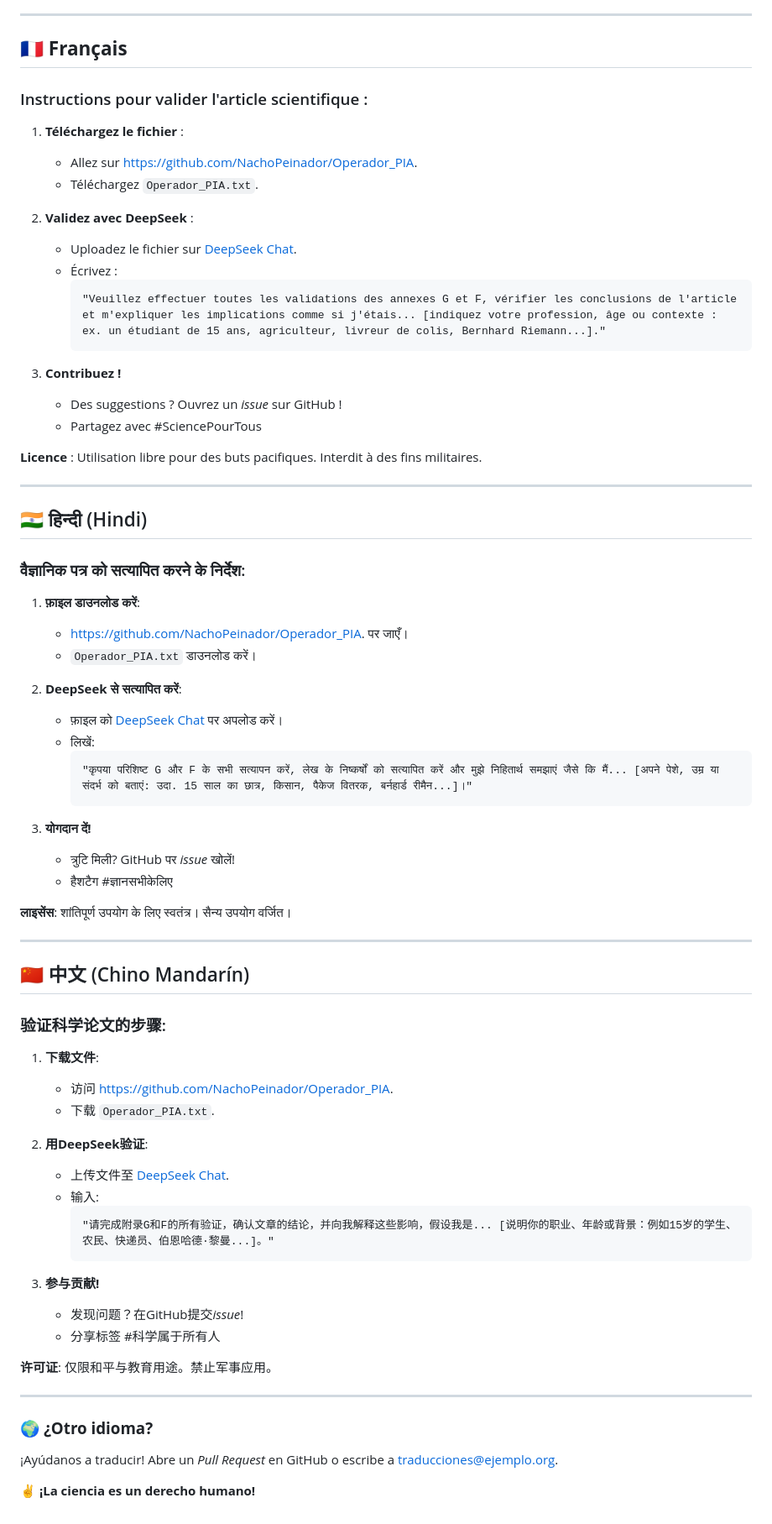
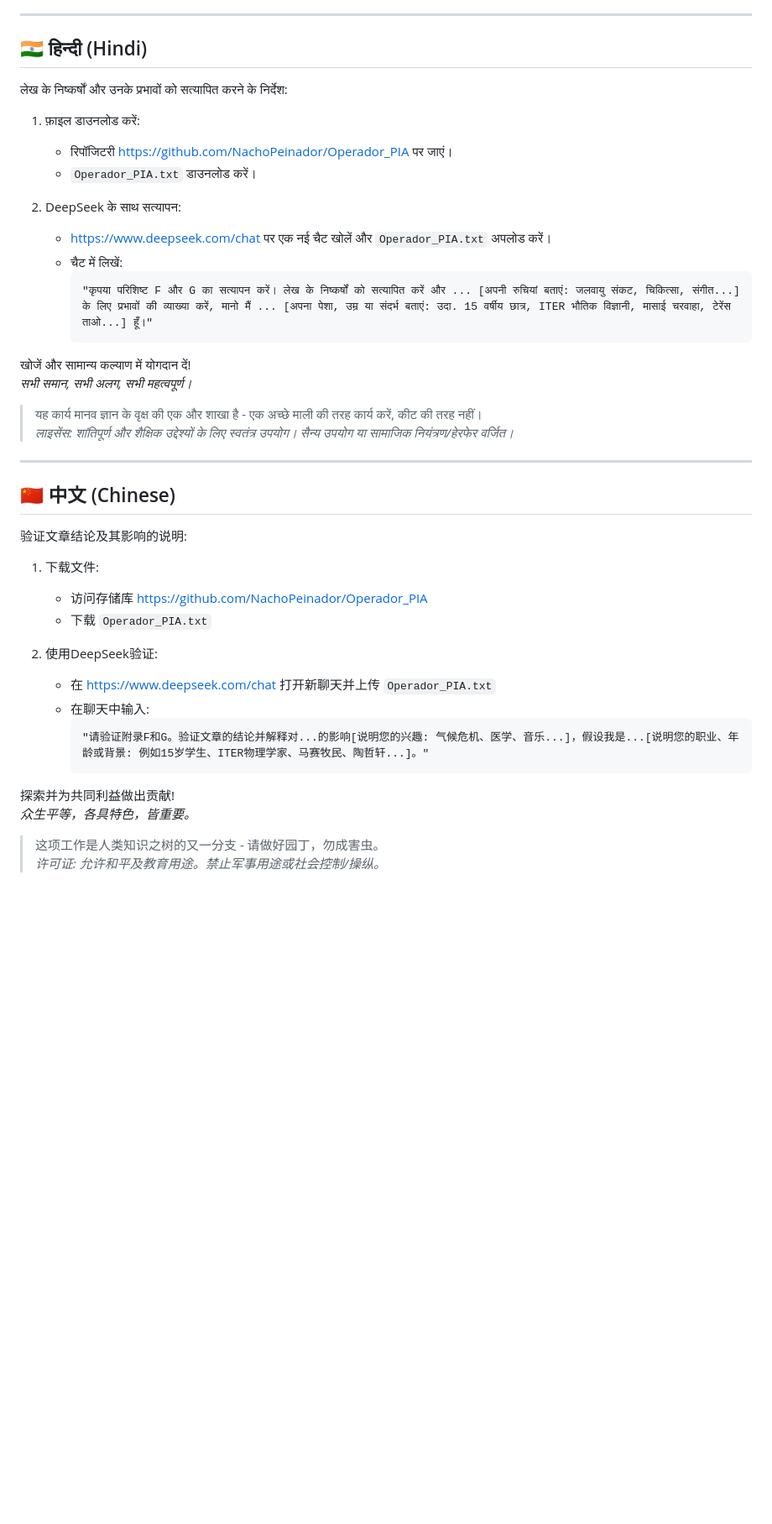
Before and after one commit to NachoPeinador/Operador_PIA, a Markdown page: README.md, the part around the change printed below. Shown: that part at 84% size. GitHub-like rendering; blank space fills up the shorter version.

````diff
--- a/README.md
+++ b/README.md
@@ -44,70 +63,42 @@
 
 ---
 
-## 🇫🇷 **Français**
-### Instructions pour valider l'article scientifique :
-1. **Téléchargez le fichier** :
-   - Allez sur https://github.com/NachoPeinador/Operador_PIA.
-   - Téléchargez `Operador_PIA.txt`.
+## 🇮🇳 हिन्दी (Hindi)
+लेख के निष्कर्षों और उनके प्रभावों को सत्यापित करने के निर्देश:
+1. फ़ाइल डाउनलोड करें:
+   - रिपॉजिटरी https://github.com/NachoPeinador/Operador_PIA पर जाएं।
+   - `Operador_PIA.txt` डाउनलोड करें।
 
-2. **Validez avec DeepSeek** :
-   - Uploadez le fichier sur [DeepSeek Chat](https://chat.deepseek.com).
-   - Écrivez :
+2. DeepSeek के साथ सत्यापन:
+   - https://www.deepseek.com/chat पर एक नई चैट खोलें और `Operador_PIA.txt` अपलोड करें।
+   - चैट में लिखें:
      ```
-     "Veuillez effectuer toutes les validations des annexes G et F, vérifier les conclusions de l'article et m'expliquer les implications comme si j'étais... [indiquez votre profession, âge ou contexte : ex. un étudiant de 15 ans, agriculteur, livreur de colis, Bernhard Riemann...]."
+     "कृपया परिशिष्ट F और G का सत्यापन करें। लेख के निष्कर्षों को सत्यापित करें और ... [अपनी रुचियां बताएं: जलवायु संकट, चिकित्सा, संगीत...] के लिए प्रभावों की व्याख्या करें, मानो मैं ... [अपना पेशा, उम्र या संदर्भ बताएं: उदा. 15 वर्षीय छात्र, ITER भौतिक विज्ञानी, मासाई चरवाहा, टेरेंस ताओ...] हूँ।"
      ```
 
-3. **Contribuez !**
-   - Des suggestions ? Ouvrez un *issue* sur GitHub !
-   - Partagez avec #SciencePourTous
+खोजें और सामान्य कल्याण में योगदान दें!
+*सभी समान, सभी अलग, सभी महत्वपूर्ण।*
 
-**Licence** : Utilisation libre pour des buts pacifiques. Interdit à des fins militaires.
+> यह कार्य मानव ज्ञान के वृक्ष की एक और शाखा है - एक अच्छे माली की तरह कार्य करें, कीट की तरह नहीं।
+> *लाइसेंस: शांतिपूर्ण और शैक्षिक उद्देश्यों के लिए स्वतंत्र उपयोग। सैन्य उपयोग या सामाजिक नियंत्रण/हेरफेर वर्जित।*
 
 ---
 
-## 🇮🇳 **हिन्दी** (Hindi)
-### वैज्ञानिक पत्र को सत्यापित करने के निर्देश:
-1. **फ़ाइल डाउनलोड करें**:
-   - https://github.com/NachoPeinador/Operador_PIA. पर जाएँ।
-   - `Operador_PIA.txt` डाउनलोड करें।
+## 🇨🇳 中文 (Chinese)
+验证文章结论及其影响的说明:
+1. 下载文件:
+   - 访问存储库 https://github.com/NachoPeinador/Operador_PIA
+   - 下载 `Operador_PIA.txt`
 
-2. **DeepSeek से सत्यापित करें**:
-   - फ़ाइल को [DeepSeek Chat](https://chat.deepseek.com) पर अपलोड करें।
-   - लिखें:
+2. 使用DeepSeek验证:
+   - 在 https://www.deepseek.com/chat 打开新聊天并上传 `Operador_PIA.txt`
+   - 在聊天中输入:
      ```
-     "कृपया परिशिष्ट G और F के सभी सत्यापन करें, लेख के निष्कर्षों को सत्यापित करें और मुझे निहितार्थ समझाएं जैसे कि मैं... [अपने पेशे, उम्र या संदर्भ को बताएं: उदा. 15 साल का छात्र, किसान, पैकेज वितरक, बर्नहार्ड रीमैन...]।"
+     "请验证附录F和G。验证文章的结论并解释对...的影响[说明您的兴趣: 气候危机、医学、音乐...]，假设我是...[说明您的职业、年龄或背景: 例如15岁学生、ITER物理学家、马赛牧民、陶哲轩...]。"
      ```
 
-3. **योगदान दें!**
-   - त्रुटि मिली? GitHub पर *issue* खोलें!
-   - हैशटैग #ज्ञानसभीकेलिए
+探索并为共同利益做出贡献!
+*众生平等，各具特色，皆重要。*
 
-**लाइसेंस**: शांतिपूर्ण उपयोग के लिए स्वतंत्र। सैन्य उपयोग वर्जित।
-
----
-
-## 🇨🇳 **中文** (Chino Mandarín)
-### 验证科学论文的步骤:
-1. **下载文件**:
-   - 访问 https://github.com/NachoPeinador/Operador_PIA.
-   - 下载 `Operador_PIA.txt`.
-
-2. **用DeepSeek验证**:
-   - 上传文件至 [DeepSeek Chat](https://chat.deepseek.com).
-   - 输入:
-     ```
-     "请完成附录G和F的所有验证，确认文章的结论，并向我解释这些影响，假设我是... [说明你的职业、年龄或背景：例如15岁的学生、农民、快递员、伯恩哈德·黎曼...]。"
-     ```
-
-3. **参与贡献!**
-   - 发现问题？在GitHub提交*issue*!
-   - 分享标签 #科学属于所有人
-
-**许可证**: 仅限和平与教育用途。禁止军事应用。
-
----
-
-### 🌍 **¿Otro idioma?**
-¡Ayúdanos a traducir! Abre un *Pull Request* en GitHub o escribe a traducciones@ejemplo.org.
-
-**✌️ ¡La ciencia es un derecho humano!**
+> 这项工作是人类知识之树的又一分支 - 请做好园丁，勿成害虫。
+> *许可证: 允许和平及教育用途。禁止军事用途或社会控制/操纵。*
````
Also changed, not shown: other parts of README.md (+46 -27 lines).
